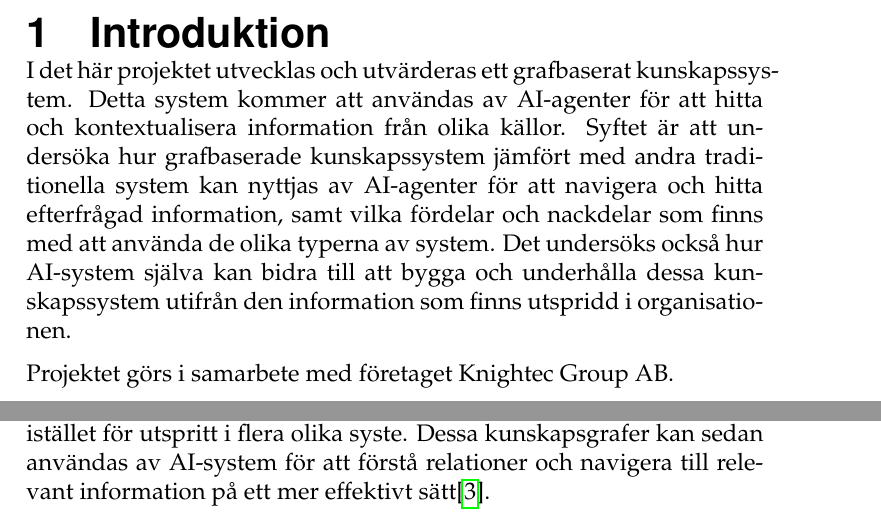
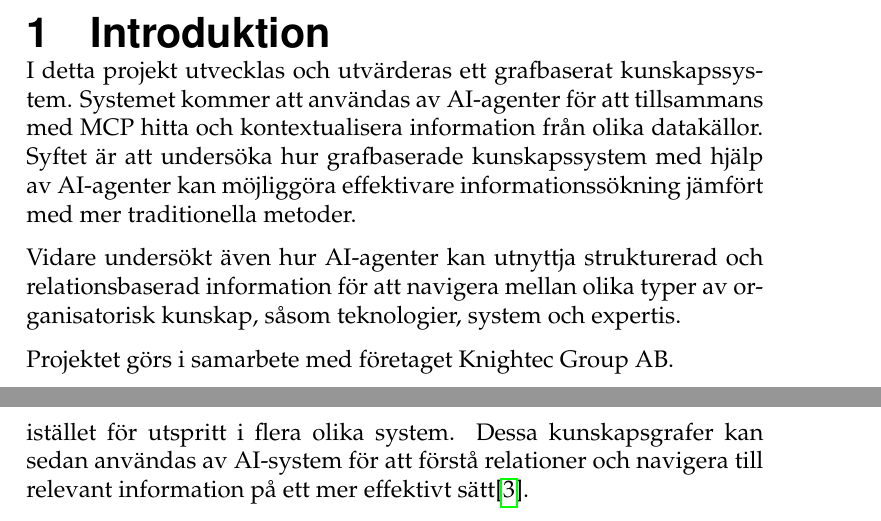
Before and after one commit to isak29/isak-bachelor-thesis, a LaTeX thesis (rapport/MiunThesisTemplate-master/thesis.tex, which reads rapport/MiunThesisTemplate-master/01-intro.tex): two parts of pages 13 and 14 of 28, joined at a grey line, cut so that both start at the same text. Compiled offline with pdfLaTeX.

Commit message:
edits in intro

```diff
--- a/rapport/MiunThesisTemplate-master/01-intro.tex
+++ b/rapport/MiunThesisTemplate-master/01-intro.tex
@@ -1,8 +1,10 @@
 \section{\translate{Introduktion}}\label{sec:intro}
-I det här projektet utvecklas och utvärderas ett grafbaserat kunskapssystem.
-Detta system kommer att användas av AI-agenter för att hitta och kontextualisera information från olika källor.
-Syftet är att undersöka hur grafbaserade kunskapssystem jämfört med andra traditionella system kan nyttjas av AI-agenter för att navigera och hitta efterfrågad information, samt vilka fördelar och nackdelar som finns med att använda de olika typerna av system.
-Det undersöks också hur AI-system själva kan bidra till att bygga och underhålla dessa kunskapssystem utifrån den information som finns utspridd i organisationen.
+I detta projekt utvecklas och utvärderas ett grafbaserat kunskapssystem.
+Systemet kommer att användas av AI-agenter för att tillsammans med MCP hitta och kontextualisera information från olika datakällor.
+Syftet är att undersöka hur grafbaserade kunskapssystem  med hjälp av AI-agenter kan möjliggöra effektivare informationssökning jämfört med mer traditionella metoder.
+
+Vidare undersökt även hur AI-agenter kan utnyttja strukturerad och relationsbaserad information för att navigera mellan olika typer av organisatorisk kunskap, såsom teknologier, system och expertis.
+
 
 Projektet görs i samarbete med företaget Knightec Group AB.
 \subsection{\translate{Background and motivation}}\label{subsec:background}
@@ -21,7 +23,7 @@ Trots detta når många AI-initiativ aldrig bortom prototypstadiet. En avgörand
 När information är uppdelat på detta sätt försvåras AI-systemens möjligheter att utnyttja informationen effektivt, eftersom AI-systemen är beroende av sammanhängande och kontextuell data\cite{3}.
 
 Ett möjligt sätt att effektivisera informationssökningen och lösa problemet med svåråtkomlig information är genom grafbaserade kunskapssystem. I dessa kunskapssystem representeras informationen i form av noder och relationer i en grafstruktur.
-Detta skapar en mer sammanhängande och kontextuell representation av data samlat på ett ställe istället för utspritt i flera olika syste.
+Detta skapar en mer sammanhängande och kontextuell representation av data samlat på ett ställe istället för utspritt i flera olika system.
 Dessa kunskapsgrafer kan sedan användas av AI-system för att förstå relationer och navigera till relevant information på ett mer effektivt sätt\cite{1}.
 
 \subsection{\translate{Overall aim and problem statement}}\label{subsec:aim}
```
Also changed, not shown: 1 other file.
